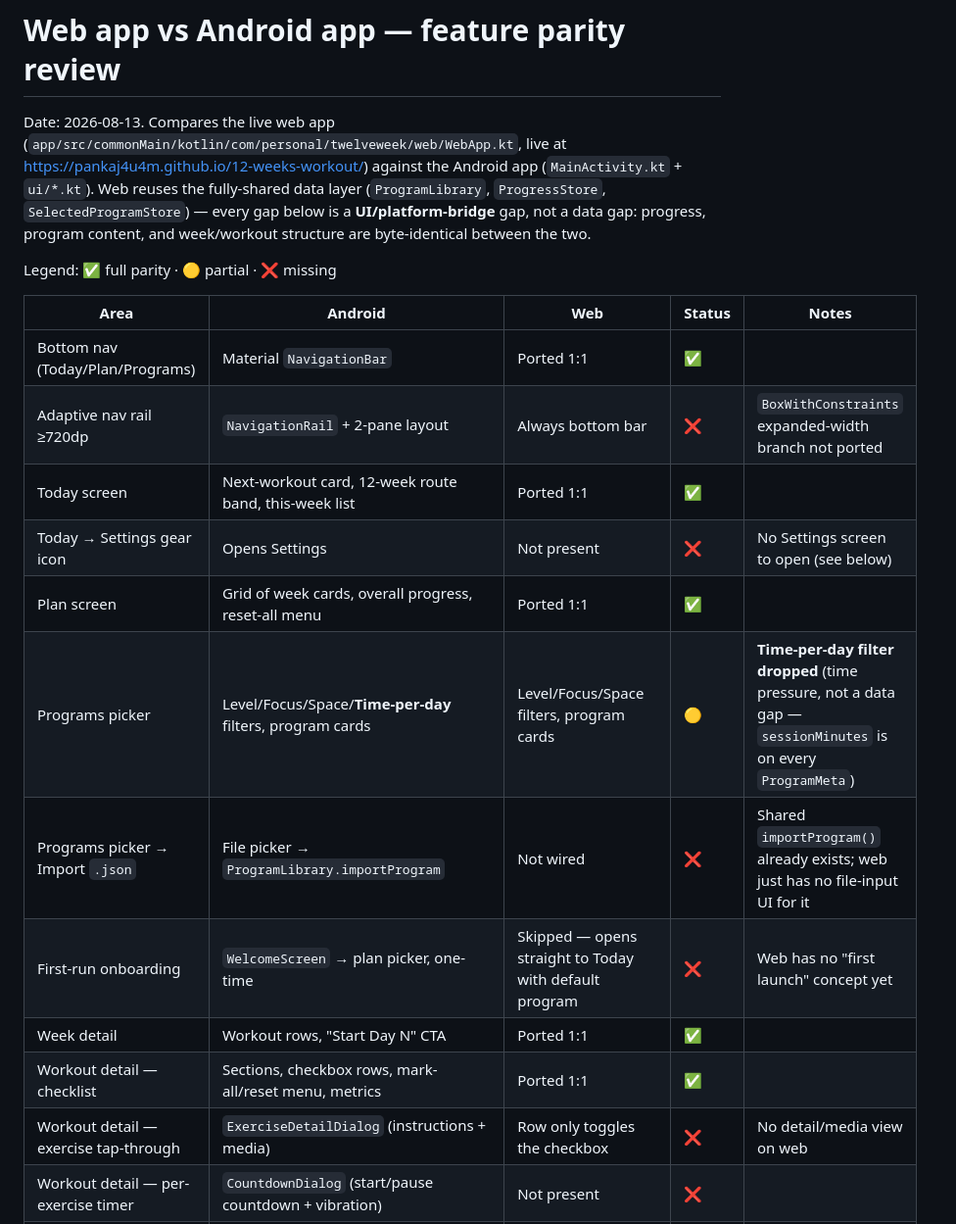
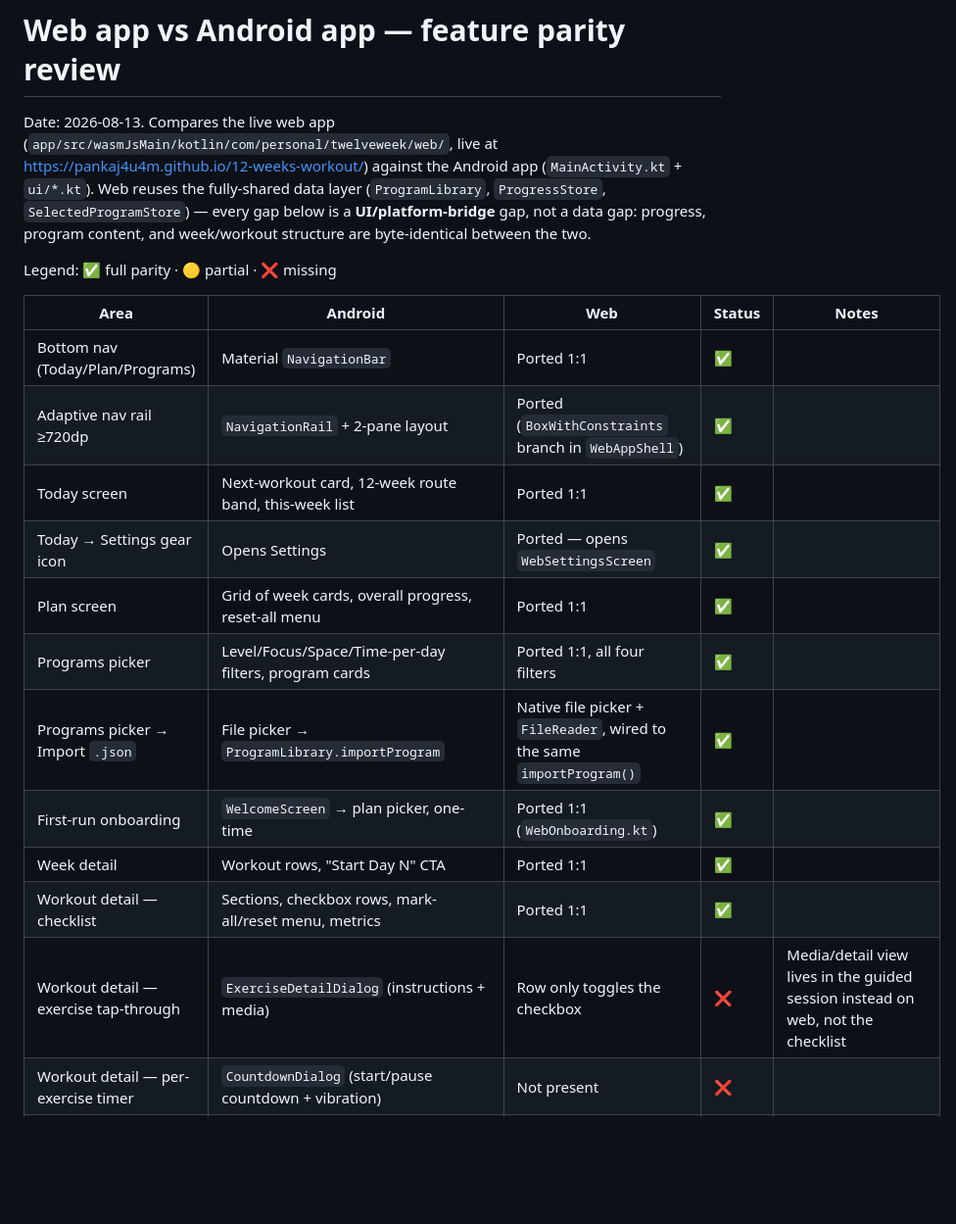
Before and after one commit to pankaj4u4m/12-weeks-workout, a Markdown page: docs/webapp-android-parity.md, the part around one of its changes. Shown at 98% size. Rendered like a GitHub page; blank space fills up the shorter version.

```diff
--- a/docs/webapp-android-parity.md
+++ b/docs/webapp-android-parity.md
@@ -1,6 +1,6 @@
 # Web app vs Android app — feature parity review
 
-Date: 2026-08-13. Compares the live web app (`app/src/commonMain/kotlin/com/personal/twelveweek/web/WebApp.kt`,
+Date: 2026-08-13. Compares the live web app (`app/src/wasmJsMain/kotlin/com/personal/twelveweek/web/`,
 live at https://pankaj4u4m.github.io/12-weeks-workout/) against the Android app
 (`MainActivity.kt` + `ui/*.kt`). Web reuses the fully-shared data layer
 (`ProgramLibrary`, `ProgressStore`, `SelectedProgramStore`) — every gap below
@@ -12,14 +12,14 @@ Legend: ✅ full parity · 🟡 partial · ❌ missing
 | Area | Android | Web | Status | Notes |
 |---|---|---|---|---|
 | Bottom nav (Today/Plan/Programs) | Material `NavigationBar` | Ported 1:1 | ✅ | |
-| Adaptive nav rail ≥720dp | `NavigationRail` + 2-pane layout | Always bottom bar | ❌ | `BoxWithConstraints` expanded-width branch not ported |
+| Adaptive nav rail ≥720dp | `NavigationRail` + 2-pane layout | Ported (`BoxWithConstraints` branch in `WebAppShell`) | ✅ | |
 | Today screen | Next-workout card, 12-week route band, this-week list | Ported 1:1 | ✅ | |
-| Today → Settings gear icon | Opens Settings | Not present | ❌ | No Settings screen to open (see below) |
+| Today → Settings gear icon | Opens Settings | Ported — opens `WebSettingsScreen` | ✅ | |
 | Plan screen | Grid of week cards, overall progress, reset-all menu | Ported 1:1 | ✅ | |
-| Programs picker | Level/Focus/Space/**Time-per-day** filters, program cards | Level/Focus/Space filters, program cards | 🟡 | **Time-per-day filter dropped** (time pressure, not a data gap — `sessionMinutes` is on every `ProgramMeta`) |
-| Programs picker → Import `.json` | File picker → `ProgramLibrary.importProgram` | Not wired | ❌ | Shared `importProgram()` already exists; web just has no file-input UI for it |
-| First-run onboarding | `WelcomeScreen` → plan picker, one-time | Skipped — opens straight to Today with default program | ❌ | Web has no "first launch" concept yet |
+| Programs picker | Level/Focus/Space/Time-per-day filters, program cards | Ported 1:1, all four filters | ✅ | |
+| Programs picker → Import `.json` | File picker → `ProgramLibrary.importProgram` | Native file picker + `FileReader`, wired to the same `importProgram()` | ✅ | |
+| First-run onboarding | `WelcomeScreen` → plan picker, one-time | Ported 1:1 (`WebOnboarding.kt`) | ✅ | |
 | Week detail | Workout rows, "Start Day N" CTA | Ported 1:1 | ✅ | |
 | Workout detail — checklist | Sections, checkbox rows, mark-all/reset menu, metrics | Ported 1:1 | ✅ | |
-| Workout detail — exercise tap-through | `ExerciseDetailDialog` (instructions + media) | Row only toggles the checkbox | ❌ | No detail/media view on web |
+| Workout detail — exercise tap-through | `ExerciseDetailDialog` (instructions + media) | Row only toggles the checkbox | ❌ | Media/detail view lives in the guided session instead on web, not the checklist |
 | Workout detail — per-exercise timer | `CountdownDialog` (start/pause countdown + vibration) | Not present | ❌ | |
```
Also changed, not shown: other parts of docs/webapp-android-parity.md (+27 -21 lines).
